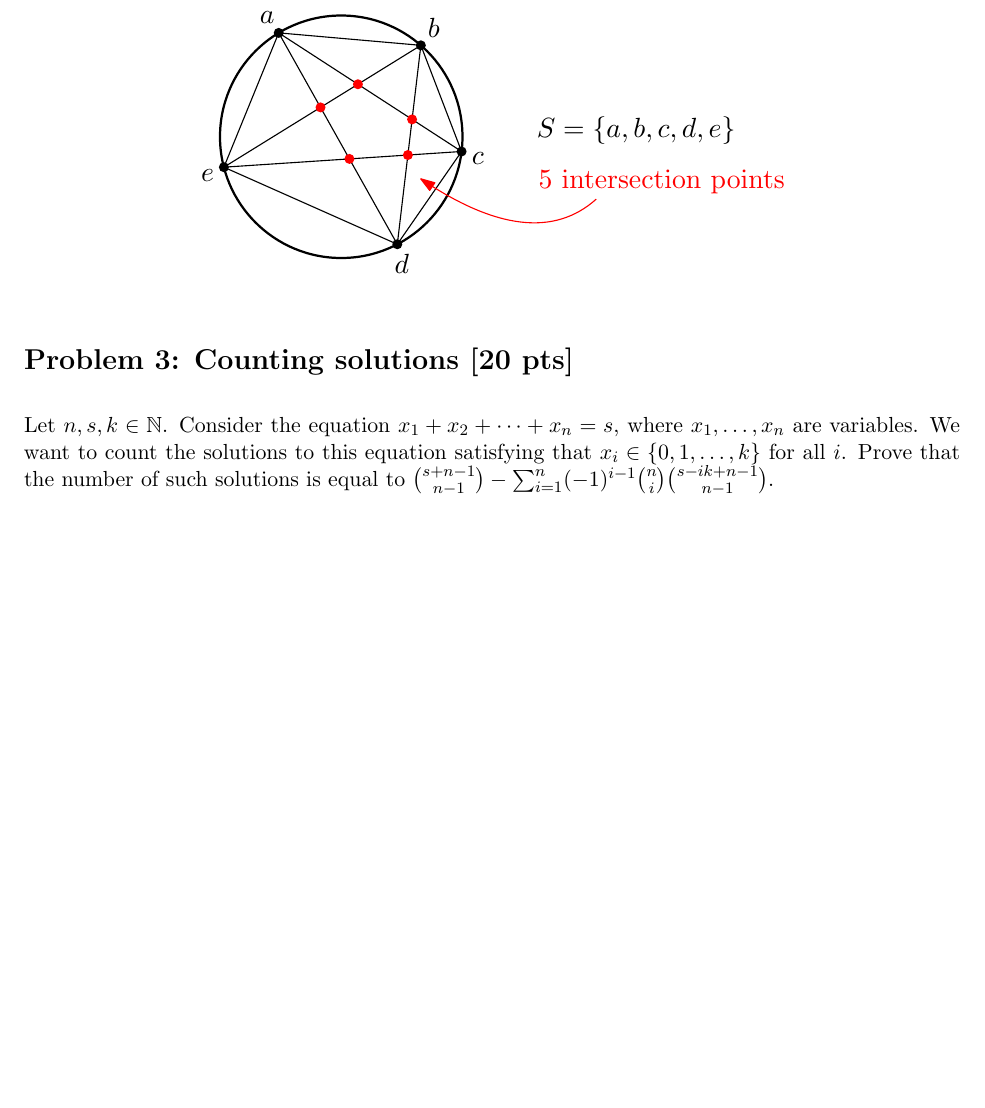
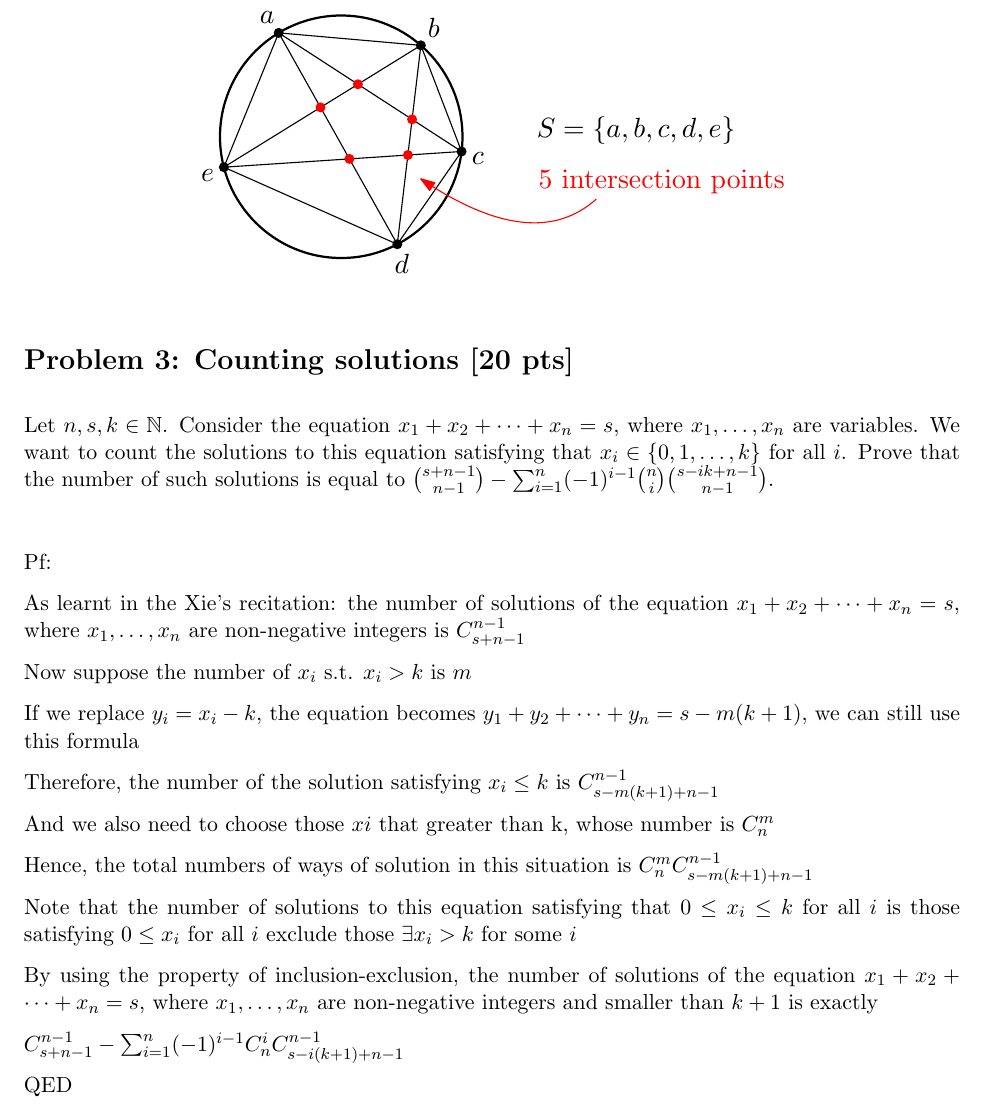
Before and after one commit to AcideFluorhydrique/Discrete-Mathematics-NYUSH-2023Fall-, a LaTeX problem sheet (Assignment 4/Assignment 4.tex): part of page 2 of 3 before the commit and part of page 2 of 4 after it, cut so that both start at the same text, the shorter picture padded with empty space. Compiled offline with pdfLaTeX.

Commit message:
Update Assignment 4.tex

```diff
--- a/Assignment 4/Assignment 4.tex
+++ b/Assignment 4/Assignment 4.tex
@@ -162,6 +162,31 @@ Consider the equation $x_1+x_2+\cdots+x_n = s$, where $x_1,\dots,x_n$ are variab
 We want to count the solutions to this equation satisfying that $x_i \in \{0,1,\dots,k\}$ for all $i$.
 Prove that the number of such solutions is equal to $\binom{s+n-1}{n-1} - \sum_{i=1}^n (-1)^{i-1} \binom{n}{i} \binom{s-ik+n-1}{n-1}$.
 
+\hspace*{\fill}
+
+Pf:
+
+As learnt in the Xie's recitation: the number of solutions of the equation $x_1+x_2+\cdots+x_n = s$, where $x_1,\dots,x_n$ are non-negative integers is $C^{n-1}_{s+n-1}$
+
+Now suppose the number of $x_i$ s.t. $x_i > k $ is $m$
+
+If we replace $y_i = x_i - k$, the equation becomes $y_1+y_2+\cdots+y_n = s-m(k+1)$, we can still use this formula
+
+Therefore, the number of the solution satisfying $x_i \leq k$ is $C^{n-1}_{s-m(k+1)+n-1}$
+
+And we also need to choose those $xi$ that greater than k, whose number is $C^m_n$
+
+Hence, the total numbers of ways of solution in this situation is $C^m_nC^{n-1}_{s-m(k+1)+n-1}$
+
+Note that the number of solutions to this equation satisfying that $0\leq x_i \leq k$ for all $i$ is those satisfying $0\leq x_i$ for all $i$ exclude those $\exists x_i > k$ for some $i$
+
+By using the property of inclusion-exclusion, the number of solutions of the equation $x_1+x_2+\cdots+x_n = s$, where $x_1,\dots,x_n$ are non-negative integers and smaller than $k+1$ is exactly
+
+$C^{n-1}_{s+n-1}-\sum ^n_{i=1} (-1)^{i-1 } C^i_nC^{n-1}_{s-i(k+1)+n-1}$
+
+QED
+
+
 \problem{4: Doubling sequences [20 pts]}
 We say a sequence $(a_1,\dots,a_k)$ of positive integers is a \textit{doubling sequence} if $a_i \geq 2a_{i-1}$ for all $i \in \{2,3,\dots,k\}$.
 We want to count the doubling sequences whose last element is equal to a given number.
```
